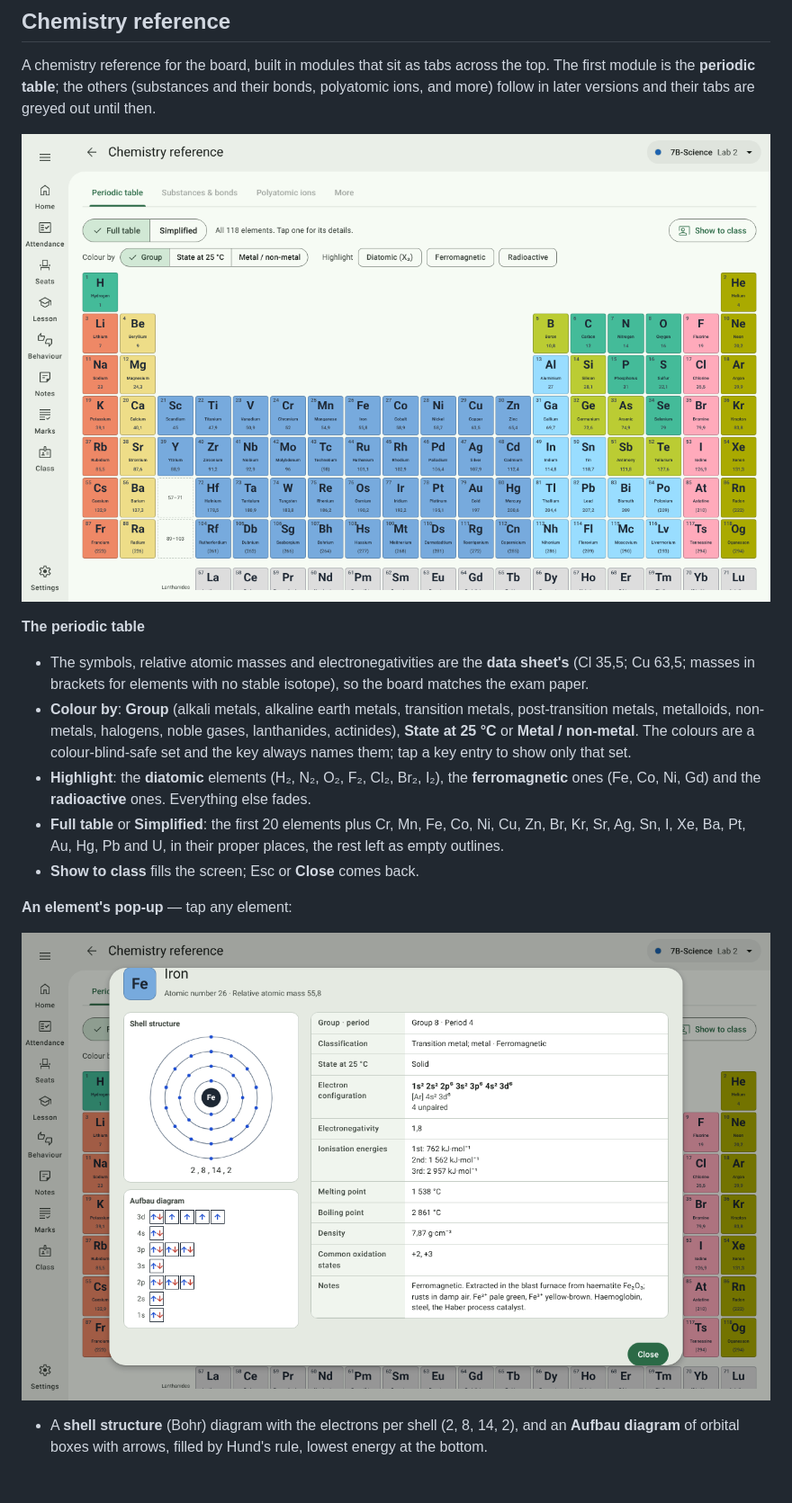
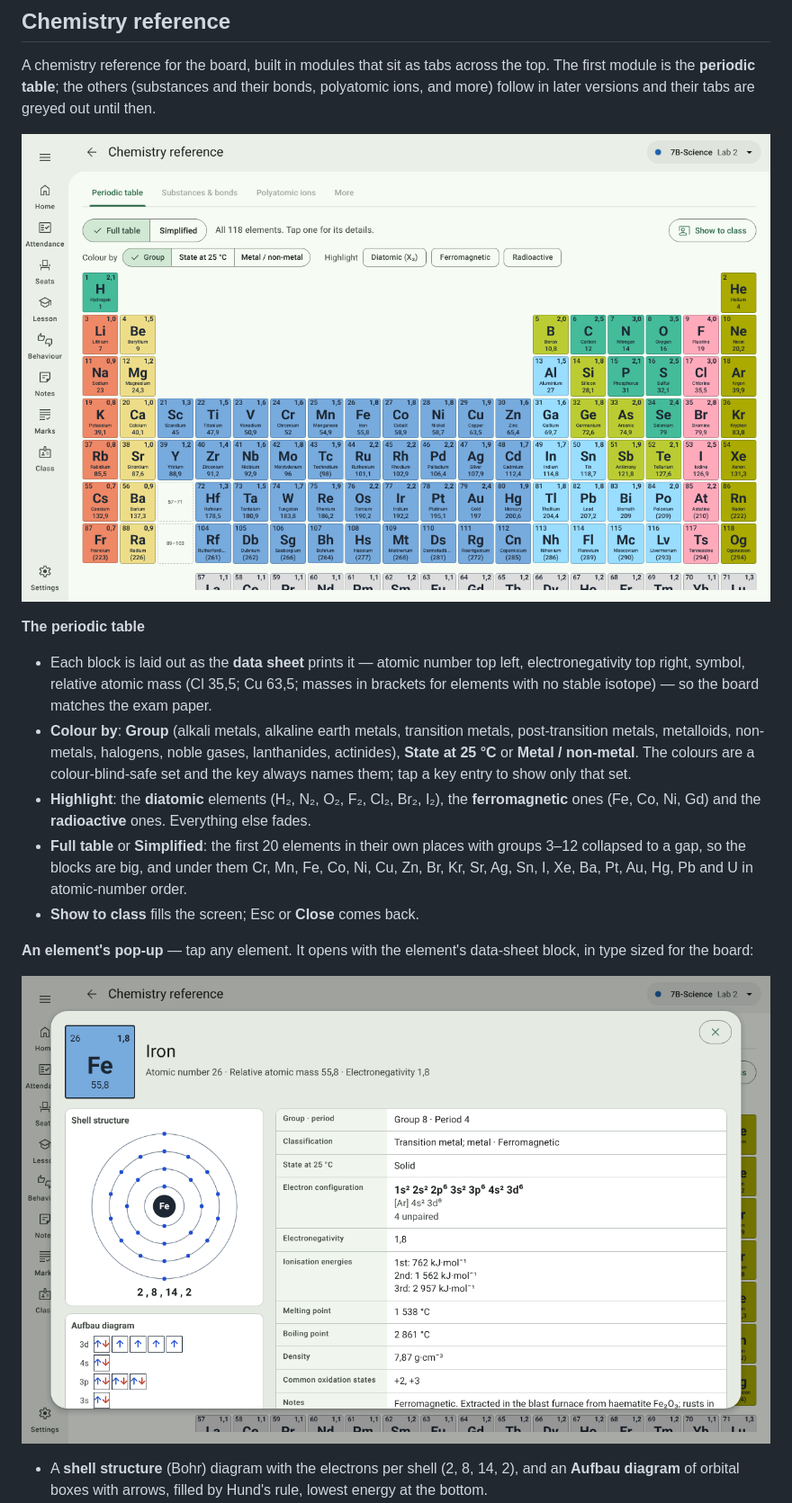
Before and after one commit to J4ckR4bbit/ClassKernel, a Markdown page: docs/user-guide/09-teaching-tools.md, the part around the change. Shown at 90% size. GitHub-like rendering; pictures changed too: docs/images/periodic-table-element.png, docs/images/periodic-table.png; blank space fills up the shorter version.

```diff
--- a/docs/user-guide/09-teaching-tools.md
+++ b/docs/user-guide/09-teaching-tools.md
@@ -217,18 +217,21 @@ their tabs are greyed out until then.
 
 **The periodic table**
 
-- The symbols, relative atomic masses and electronegativities are the **data sheet's** (Cl 35,5; Cu 63,5; masses in
-  brackets for elements with no stable isotope), so the board matches the exam paper.
+- Each block is laid out as the **data sheet** prints it — atomic number top left, electronegativity top right,
+  symbol, relative atomic mass (Cl 35,5; Cu 63,5; masses in brackets for elements with no stable isotope) — so the
+  board matches the exam paper.
 - **Colour by**: **Group** (alkali metals, alkaline earth metals, transition metals, post-transition metals,
   metalloids, non-metals, halogens, noble gases, lanthanides, actinides), **State at 25 °C** or **Metal / non-metal**.
   The colours are a colour-blind-safe set and the key always names them; tap a key entry to show only that set.
 - **Highlight**: the **diatomic** elements (H₂, N₂, O₂, F₂, Cl₂, Br₂, I₂), the **ferromagnetic** ones (Fe, Co, Ni, Gd)
   and the **radioactive** ones. Everything else fades.
-- **Full table** or **Simplified**: the first 20 elements plus Cr, Mn, Fe, Co, Ni, Cu, Zn, Br, Kr, Sr, Ag, Sn, I, Xe,
-  Ba, Pt, Au, Hg, Pb and U, in their proper places, the rest left as empty outlines.
+- **Full table** or **Simplified**: the first 20 elements in their own places with groups 3–12 collapsed to a gap,
+  so the blocks are big, and under them Cr, Mn, Fe, Co, Ni, Cu, Zn, Br, Kr, Sr, Ag, Sn, I, Xe, Ba, Pt, Au, Hg, Pb and
+  U in atomic-number order.
 - **Show to class** fills the screen; Esc or **Close** comes back.
 
-**An element's pop-up** — tap any element:
+**An element's pop-up** — tap any element. It opens with the element's data-sheet block, in type sized for the
+board:
 
 ![An element's details](../images/periodic-table-element.png)
 
```
Also changed, not shown: 6 other files.
